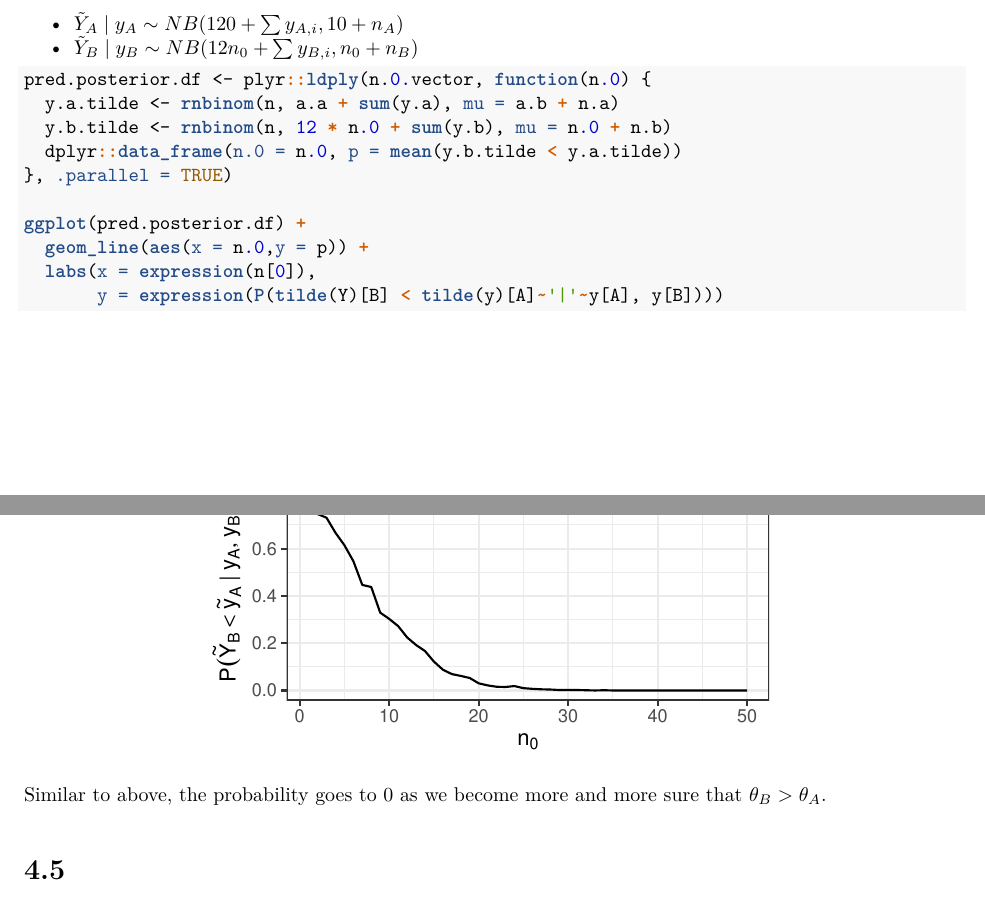
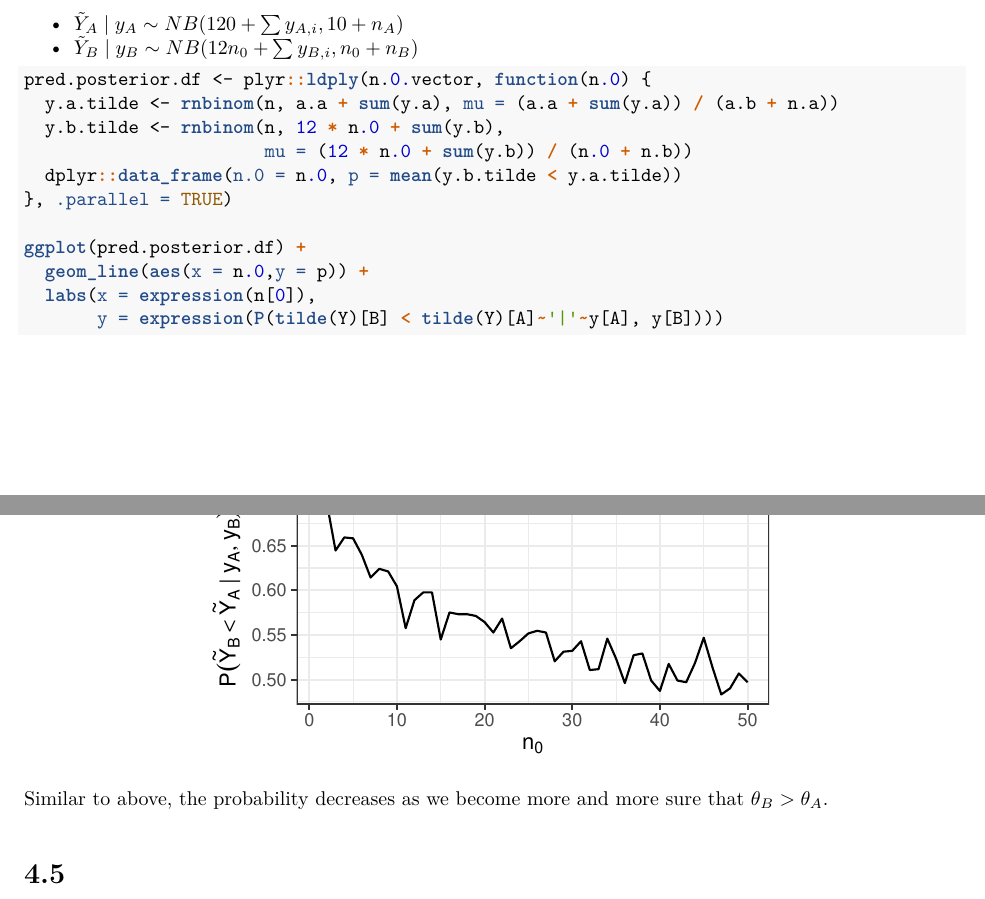
Before and after one commit to johneverettkoo/stats-hw, an R Markdown document (stat-s626/hw3.Rmd): two parts of pages 2 and 3 of 10, joined at a grey line, cut so that both start at the same text. The pictures show the output file stat-s626/hw3.pdf that the author committed with the source.

Commit message:
minor fixes

````diff
--- a/stat-s626/hw3.Rmd
+++ b/stat-s626/hw3.Rmd
@@ -101,18 +101,19 @@ From class, we know:
 
 ```{r, cache = TRUE}
 pred.posterior.df <- plyr::ldply(n.0.vector, function(n.0) {
-  y.a.tilde <- rnbinom(n, a.a + sum(y.a), mu = a.b + n.a)
-  y.b.tilde <- rnbinom(n, 12 * n.0 + sum(y.b), mu = n.0 + n.b)
+  y.a.tilde <- rnbinom(n, a.a + sum(y.a), mu = (a.a + sum(y.a)) / (a.b + n.a))
+  y.b.tilde <- rnbinom(n, 12 * n.0 + sum(y.b),
+                       mu = (12 * n.0 + sum(y.b)) / (n.0 + n.b))
   dplyr::data_frame(n.0 = n.0, p = mean(y.b.tilde < y.a.tilde))
 }, .parallel = TRUE)
 
 ggplot(pred.posterior.df) +
   geom_line(aes(x = n.0,y = p)) +
   labs(x = expression(n[0]),
-       y = expression(P(tilde(Y)[B] < tilde(y)[A]~'|'~y[A], y[B])))
+       y = expression(P(tilde(Y)[B] < tilde(Y)[A]~'|'~y[A], y[B])))
 ```
 
-Similar to above, the probability goes to 0 as we become more and more sure
+Similar to above, the probability decreases as we become more and more sure
 that $\theta_B > \theta_A$.
 
 # 4.5
````
Also changed, not shown: stat-s626/hw3.pdf.
